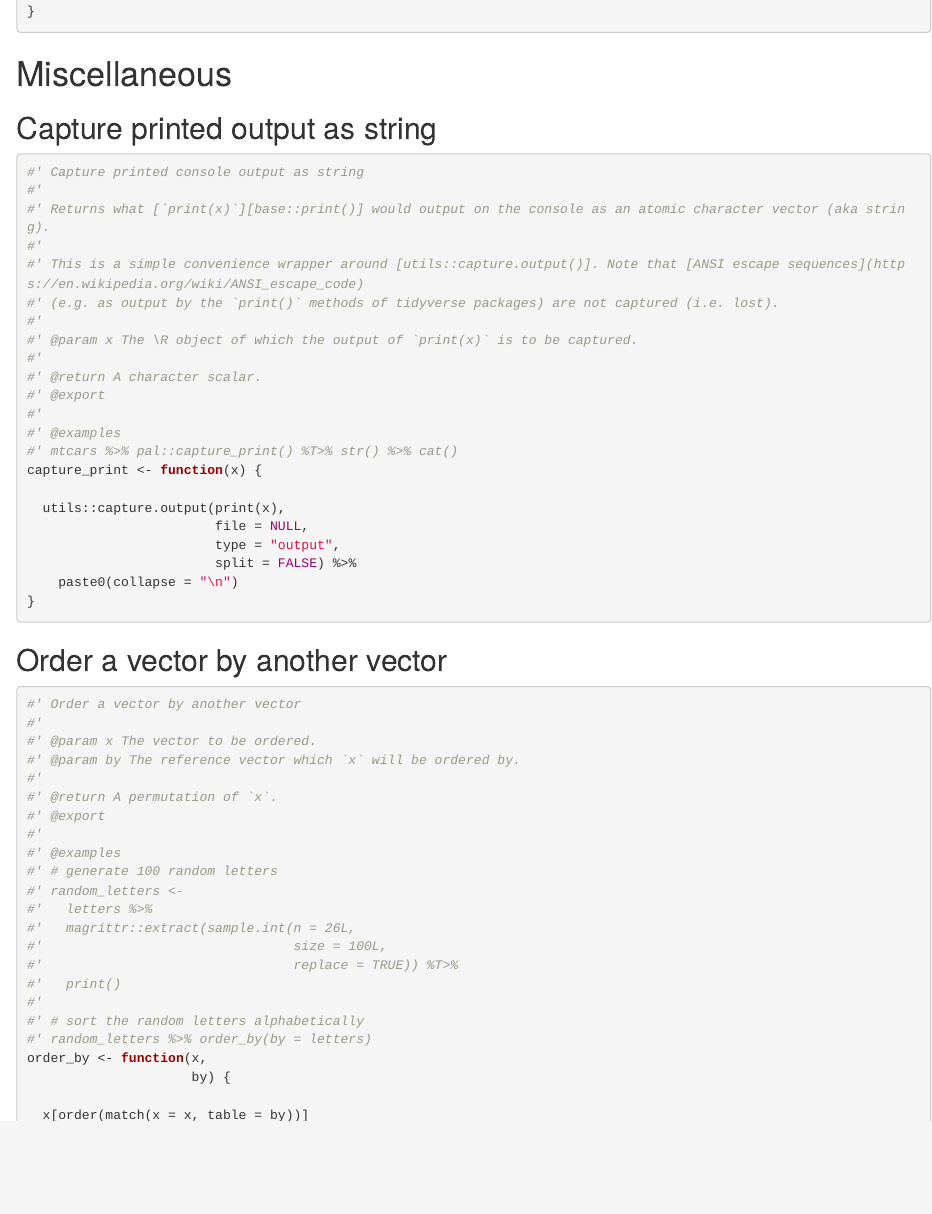
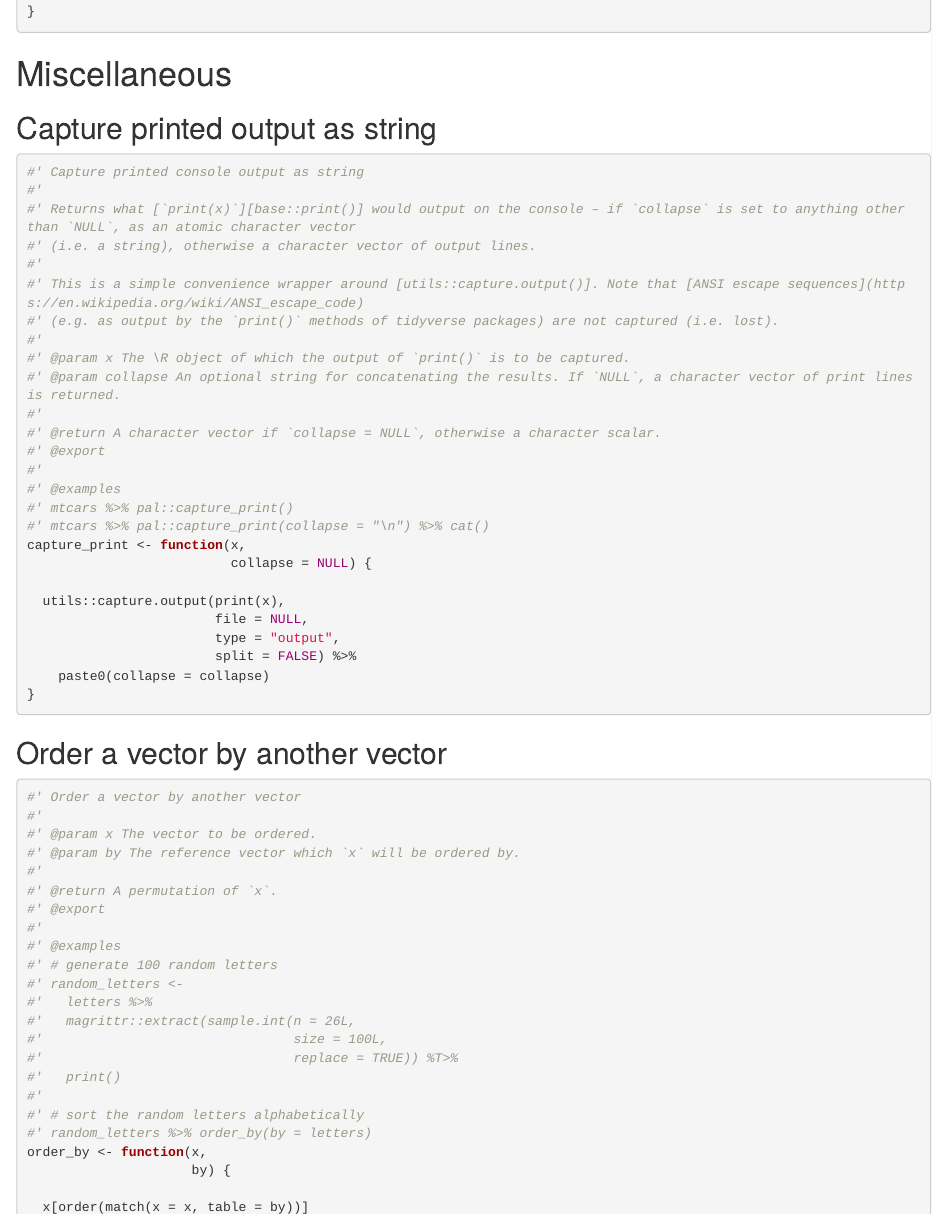
Before and after one commit to rpkg-dev/pal, an R Markdown document (Rmd/pal.Rmd): the page in a window 1100 px wide, from 8730 px down. Rendered offline with R 4.5, knitr and Pandoc, with nearby package versions.

Commit message:
`capture_print()`: expose param `collapse`

````diff
--- a/Rmd/pal.Rmd
+++ b/Rmd/pal.Rmd
@@ -2385,25 +2385,29 @@ run_cli <- function(cmd,
 ```{r}
 #' Capture printed console output as string
 #'
-#' Returns what [`print(x)`][base::print()] would output on the console as an atomic character vector (aka string).
+#' Returns what [`print(x)`][base::print()] would output on the console – if `collapse` is set to anything other than `NULL`, as an atomic character vector
+#' (i.e. a string), otherwise a character vector of output lines.
 #'
 #' This is a simple convenience wrapper around [utils::capture.output()]. Note that [ANSI escape sequences](https://en.wikipedia.org/wiki/ANSI_escape_code)
 #' (e.g. as output by the `print()` methods of tidyverse packages) are not captured (i.e. lost).
 #'
-#' @param x The \R object of which the output of `print(x)` is to be captured.
-#'
-#' @return A character scalar.
-#' @export
-#'
-#' @examples
-#' mtcars %>% pal::capture_print() %T>% str() %>% cat()
-capture_print <- function(x) {
+#' @param x The \R object of which the output of `print()` is to be captured.
+#' @param collapse An optional string for concatenating the results. If `NULL`, a character vector of print lines is returned.
+#'
+#' @return A character vector if `collapse = NULL`, otherwise a character scalar.
+#' @export
+#'
+#' @examples
+#' mtcars %>% pal::capture_print()
+#' mtcars %>% pal::capture_print(collapse = "\n") %>% cat()
+capture_print <- function(x,
+                          collapse = NULL) {
 
   utils::capture.output(print(x),
                         file = NULL,
                         type = "output",
                         split = FALSE) %>%
-    paste0(collapse = "\n")
+    paste0(collapse = collapse)
 }
 ```
 
````
Also changed, not shown: R/pal-GEN.R (+14 -10 lines), 2 other files.
